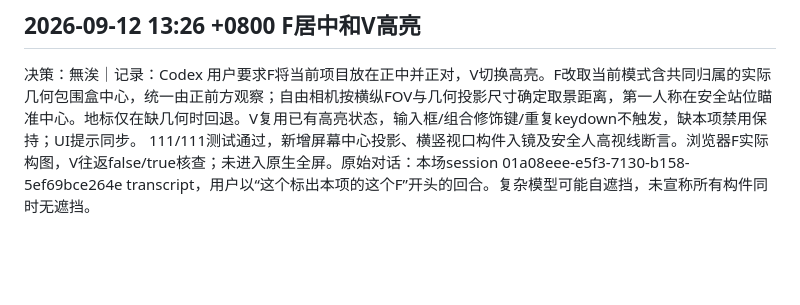
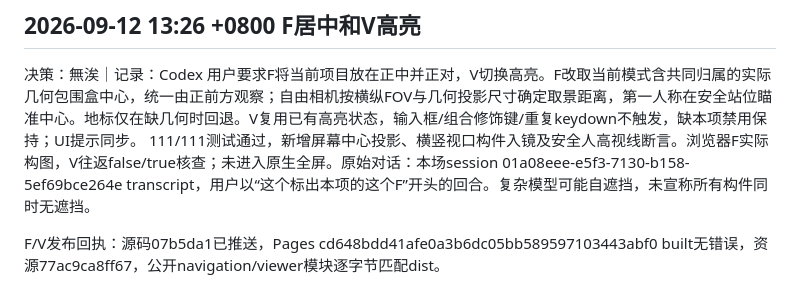
Before and after one commit to PlayWithExperiences/PWE-Visualize-The-Pattern-Language, a Markdown page: ProjectInfo/sessions/2026-0912-rendering-fixes.md, the part around the change. Rendered like a GitHub page; blank space fills up the shorter version.

```diff
--- a/ProjectInfo/sessions/2026-0912-rendering-fixes.md
+++ b/ProjectInfo/sessions/2026-0912-rendering-fixes.md
@@ -36,3 +36,5 @@
 决策：無涘｜记录：Codex
 用户要求F将当前项目放在正中并正对，V切换高亮。F改取当前模式含共同归属的实际几何包围盒中心，统一由正前方观察；自由相机按横纵FOV与几何投影尺寸确定取景距离，第一人称在安全站位瞄准中心。地标仅在缺几何时回退。V复用已有高亮状态，输入框/组合修饰键/重复keydown不触发，缺本项禁用保持；UI提示同步。
 111/111测试通过，新增屏幕中心投影、横竖视口构件入镜及安全人高视线断言。浏览器F实际构图，V往返false/true核查；未进入原生全屏。原始对话：本场session 01a08eee-e5f3-7130-b158-5ef69bce264e transcript，用户以“这个标出本项的这个F”开头的回合。复杂模型可能自遮挡，未宣称所有构件同时无遮挡。
+
+F/V发布回执：源码07b5da1已推送，Pages cd648bdd41afe0a3b6dc05bb589597103443abf0 built无错误，资源77ac9ca8ff67，公开navigation/viewer模块逐字节匹配dist。
```
Also changed, not shown: ProjectInfo/ProjectProgress.md (+4 -2 lines).
